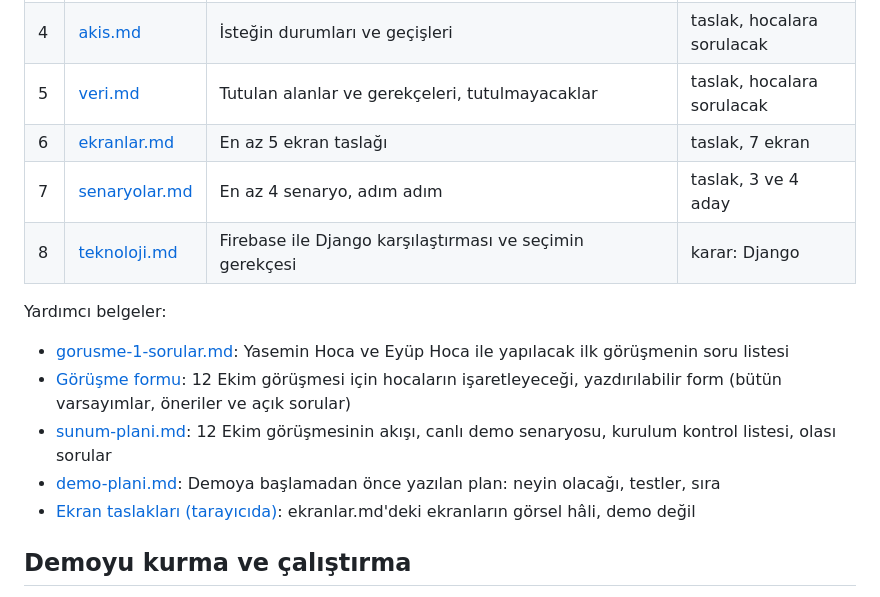
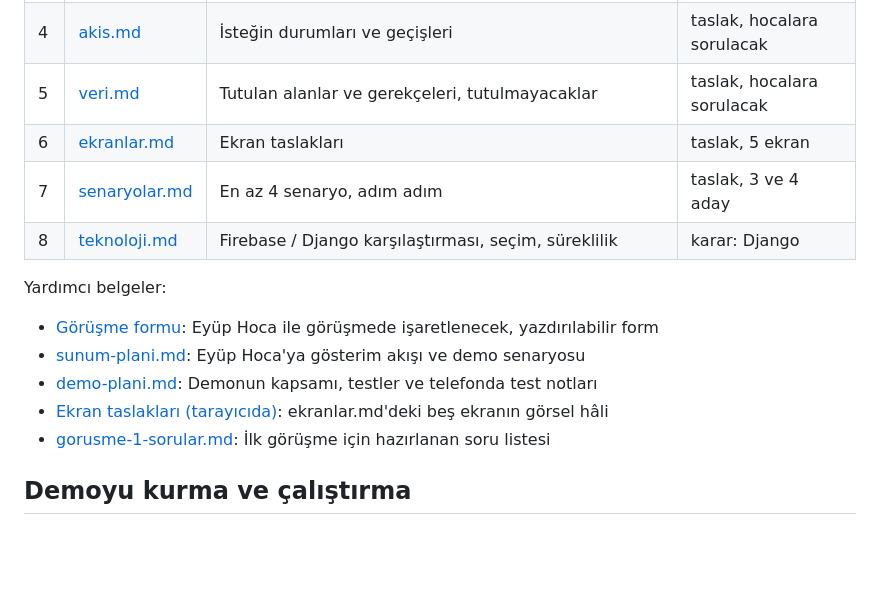
Before and after one commit to emir34-34/askida-iyilik-okul-demo, a Markdown page: README.md, the part around one of its changes. Rendered like a GitHub page; blank space fills up the shorter version.

```diff
--- a/README.md
+++ b/README.md
@@ -13,16 +13,16 @@ Askıda İyilik, okulda insanların birbirine yaptığı iyiliği görünür kı
 | 3 | [roller.md](roller.md) | Rol × eylem tablosu | taslak, hocalara sorulacak |
 | 4 | [akis.md](akis.md) | İsteğin durumları ve geçişleri | taslak, hocalara sorulacak |
 | 5 | [veri.md](veri.md) | Tutulan alanlar ve gerekçeleri, tutulmayacaklar | taslak, hocalara sorulacak |
-| 6 | [ekranlar.md](ekranlar.md) | En az 5 ekran taslağı | taslak, 7 ekran |
+| 6 | [ekranlar.md](ekranlar.md) | Ekran taslakları | taslak, 5 ekran |
 | 7 | [senaryolar.md](senaryolar.md) | En az 4 senaryo, adım adım | taslak, 3 ve 4 aday |
-| 8 | [teknoloji.md](teknoloji.md) | Firebase ile Django karşılaştırması ve seçimin gerekçesi | karar: Django |
+| 8 | [teknoloji.md](teknoloji.md) | Firebase / Django karşılaştırması, seçim, süreklilik | karar: Django |
 
 Yardımcı belgeler:
-- [gorusme-1-sorular.md](gorusme-1-sorular.md): Yasemin Hoca ve Eyüp Hoca ile yapılacak ilk görüşmenin soru listesi
-- [Görüşme formu](https://emir34-34.github.io/askida-iyilik-okul-demo/gorusme-formu.html): 12 Ekim görüşmesi için hocaların işaretleyeceği, yazdırılabilir form (bütün varsayımlar, öneriler ve açık sorular)
-- [sunum-plani.md](sunum-plani.md): 12 Ekim görüşmesinin akışı, canlı demo senaryosu, kurulum kontrol listesi, olası sorular
-- [demo-plani.md](demo-plani.md): Demoya başlamadan önce yazılan plan: neyin olacağı, testler, sıra
-- [Ekran taslakları (tarayıcıda)](https://emir34-34.github.io/askida-iyilik-okul-demo/ekran-taslaklari/): ekranlar.md'deki ekranların görsel hâli, demo değil
+- [Görüşme formu](https://emir34-34.github.io/askida-iyilik-okul-demo/gorusme-formu.html): Eyüp Hoca ile görüşmede işaretlenecek, yazdırılabilir form
+- [sunum-plani.md](sunum-plani.md): Eyüp Hoca'ya gösterim akışı ve demo senaryosu
+- [demo-plani.md](demo-plani.md): Demonun kapsamı, testler ve telefonda test notları
+- [Ekran taslakları (tarayıcıda)](https://emir34-34.github.io/askida-iyilik-okul-demo/ekran-taslaklari/): ekranlar.md'deki beş ekranın görsel hâli
+- [gorusme-1-sorular.md](gorusme-1-sorular.md): İlk görüşme için hazırlanan soru listesi
 
 ## Demoyu kurma ve çalıştırma
 
```
Also changed, not shown: other parts of README.md (+8 -24 lines).
